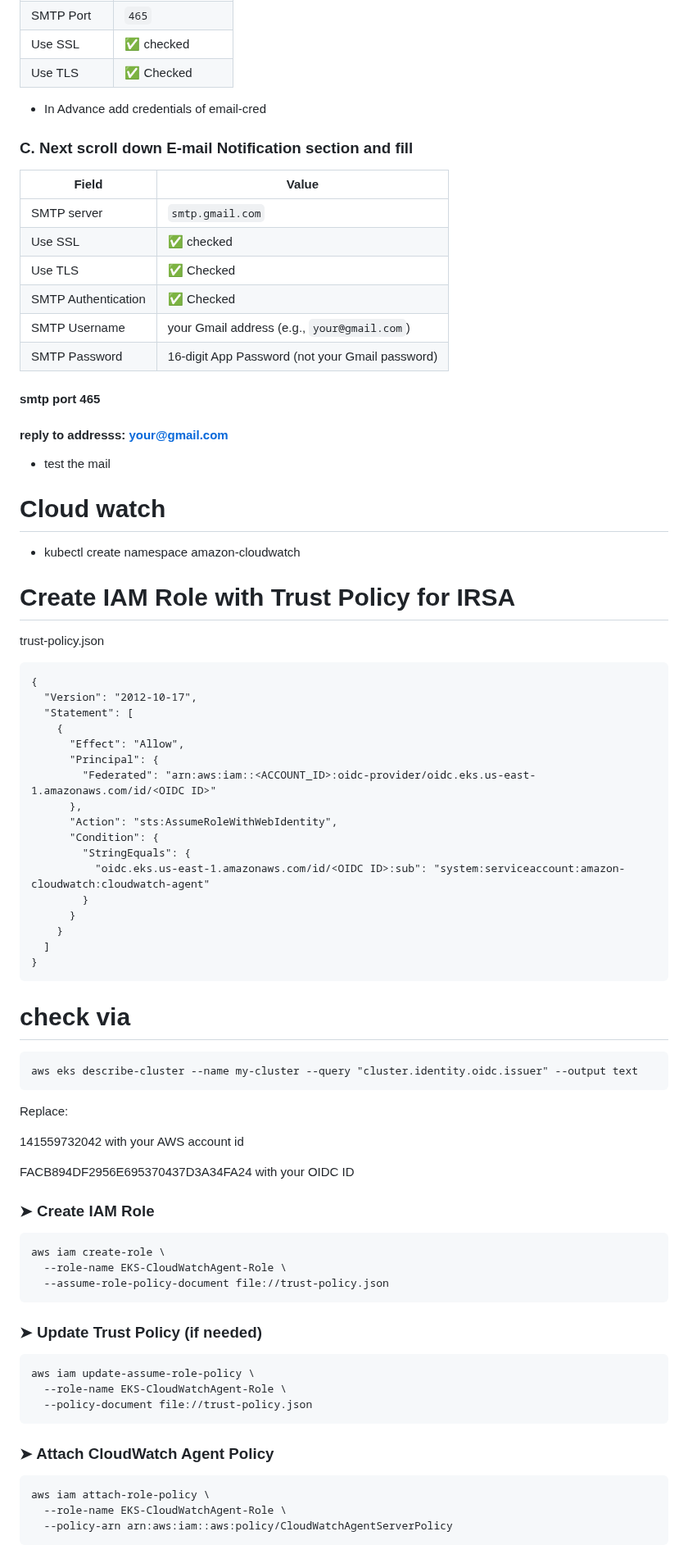
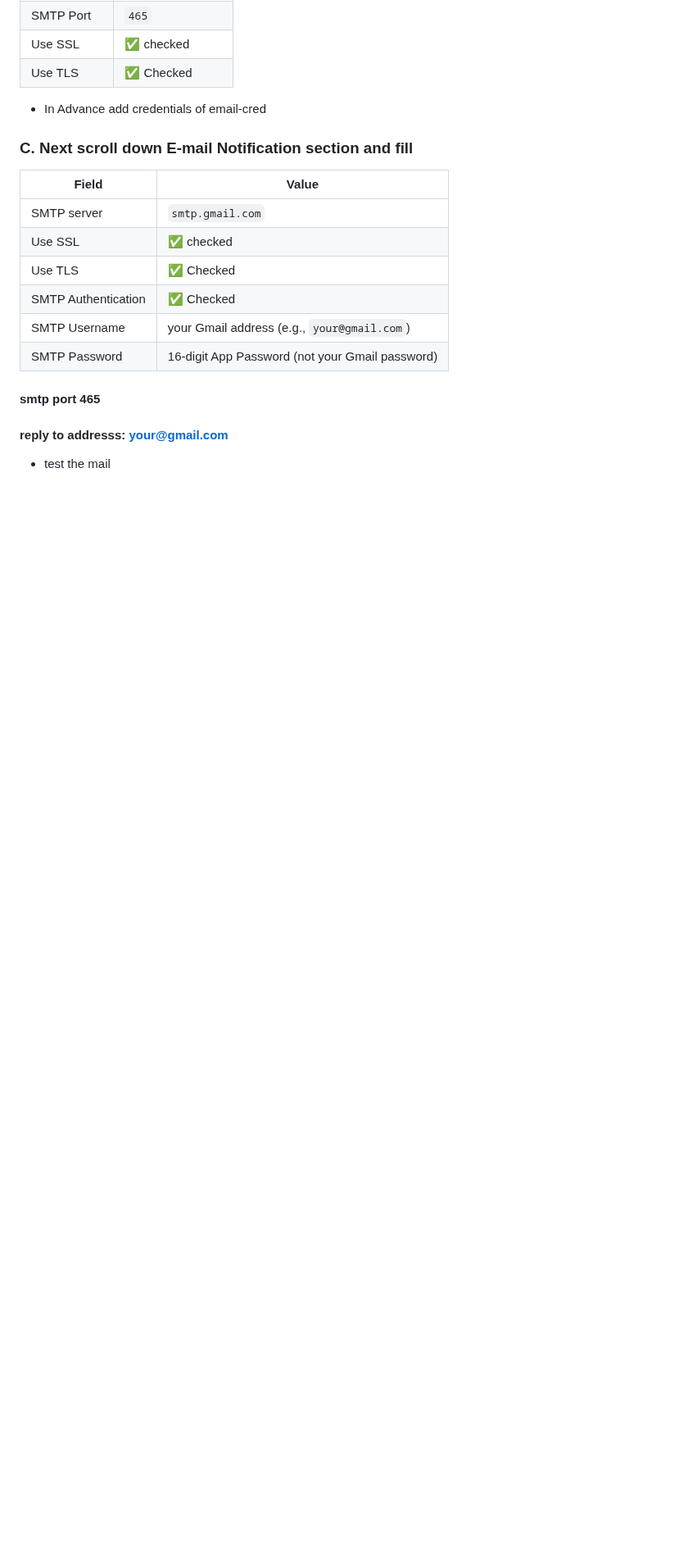
Before and after one commit to jadalaramani/todo_cicd_end-end_project, a Markdown page: README.md, the part around one of its changes. Shown at 82% size. Rendered like a GitHub page; blank space fills up the shorter version.

````diff
--- a/README.md
+++ b/README.md
@@ -281,65 +281,3 @@ Since Gmail blocks less secure apps, you need to create an **App Password**:
 
 - test the mail
 
-# Cloud watch
-
- - kubectl create namespace amazon-cloudwatch
-
-
-# Create IAM Role with Trust Policy for IRSA
-trust-policy.json
-```
-{
-  "Version": "2012-10-17",
-  "Statement": [
-    {
-      "Effect": "Allow",
-      "Principal": {
-        "Federated": "arn:aws:iam::<ACCOUNT_ID>:oidc-provider/oidc.eks.us-east-1.amazonaws.com/id/<OIDC ID>"
-      },
-      "Action": "sts:AssumeRoleWithWebIdentity",
-      "Condition": {
-        "StringEquals": {
-          "oidc.eks.us-east-1.amazonaws.com/id/<OIDC ID>:sub": "system:serviceaccount:amazon-cloudwatch:cloudwatch-agent"
-        }
-      }
-    }
-  ]
-}
-```
-# <OIDC ID> check via
-```
-aws eks describe-cluster --name my-cluster --query "cluster.identity.oidc.issuer" --output text
-```
-
-Replace:
-
-141559732042 with your AWS account id
-
-FACB894DF2956E695370437D3A34FA24 with your OIDC ID
-
-### ➤ Create IAM Role
-
-```bash
-aws iam create-role \
-  --role-name EKS-CloudWatchAgent-Role \
-  --assume-role-policy-document file://trust-policy.json
-```
-
-### ➤ Update Trust Policy (if needed)
-
-```bash
-aws iam update-assume-role-policy \
-  --role-name EKS-CloudWatchAgent-Role \
-  --policy-document file://trust-policy.json
-```
-
-### ➤ Attach CloudWatch Agent Policy
-
-```bash
-aws iam attach-role-policy \
-  --role-name EKS-CloudWatchAgent-Role \
-  --policy-arn arn:aws:iam::aws:policy/CloudWatchAgentServerPolicy
-```
-
-
````
Also changed, not shown: other parts of README.md (+0 -69 lines).
